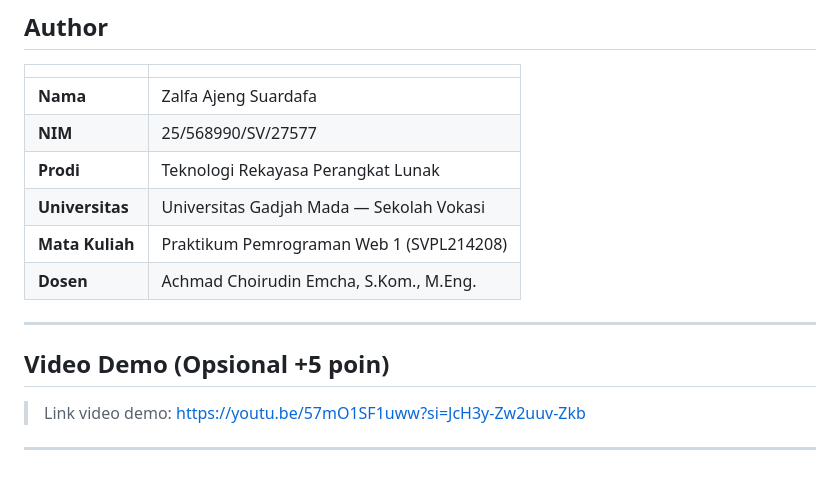
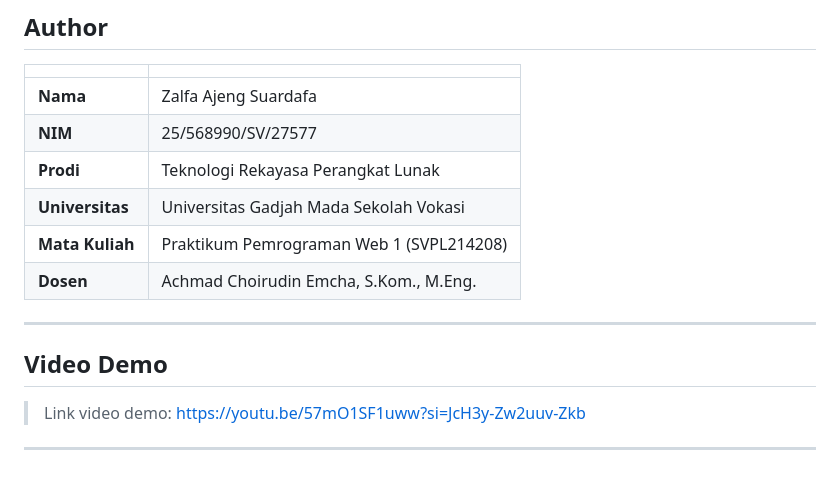
Before and after one commit to zalfaajengsuardafa-web/rental_mobil-, a Markdown page: README.md, the part around one of its changes. Drawn GitHub-style.

```diff
--- a/README.md
+++ b/README.md
@@ -210,13 +208,12 @@ Dirancang dengan Bootstrap 5 Grid sehingga tampil baik di:
 | **Nama** | Zalfa Ajeng Suardafa |
 | **NIM** | 25/568990/SV/27577 |
 | **Prodi** | Teknologi Rekayasa Perangkat Lunak |
-| **Universitas** | Universitas Gadjah Mada — Sekolah Vokasi |
+| **Universitas** | Universitas Gadjah Mada Sekolah Vokasi |
 | **Mata Kuliah** | Praktikum Pemrograman Web 1 (SVPL214208) |
 | **Dosen** | Achmad Choirudin Emcha, S.Kom., M.Eng. |
 
 ---
 
-## Video Demo (Opsional +5 poin)
-
+## Video Demo
 > Link video demo: https://youtu.be/57mO1SF1uww?si=JcH3y-Zw2uuv-Zkb
 ---
```
Also changed, not shown: other parts of README.md (+38 -40 lines).
